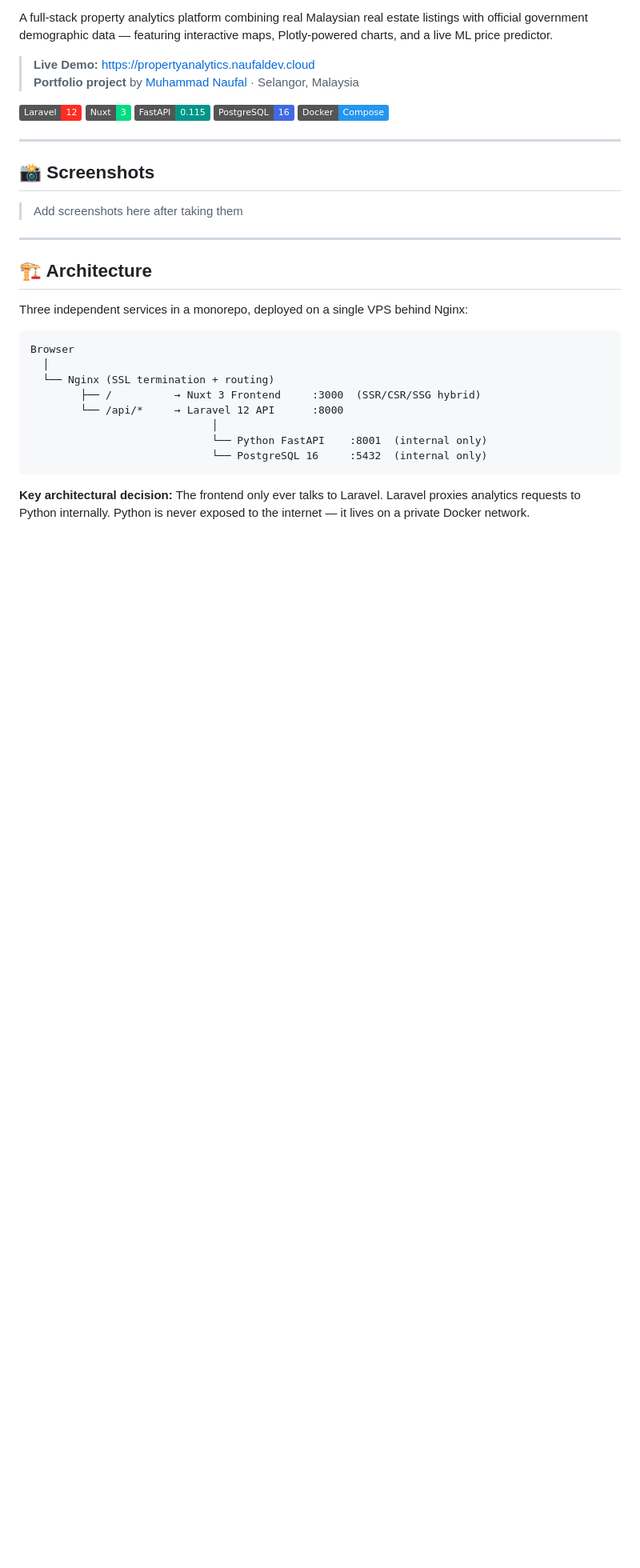
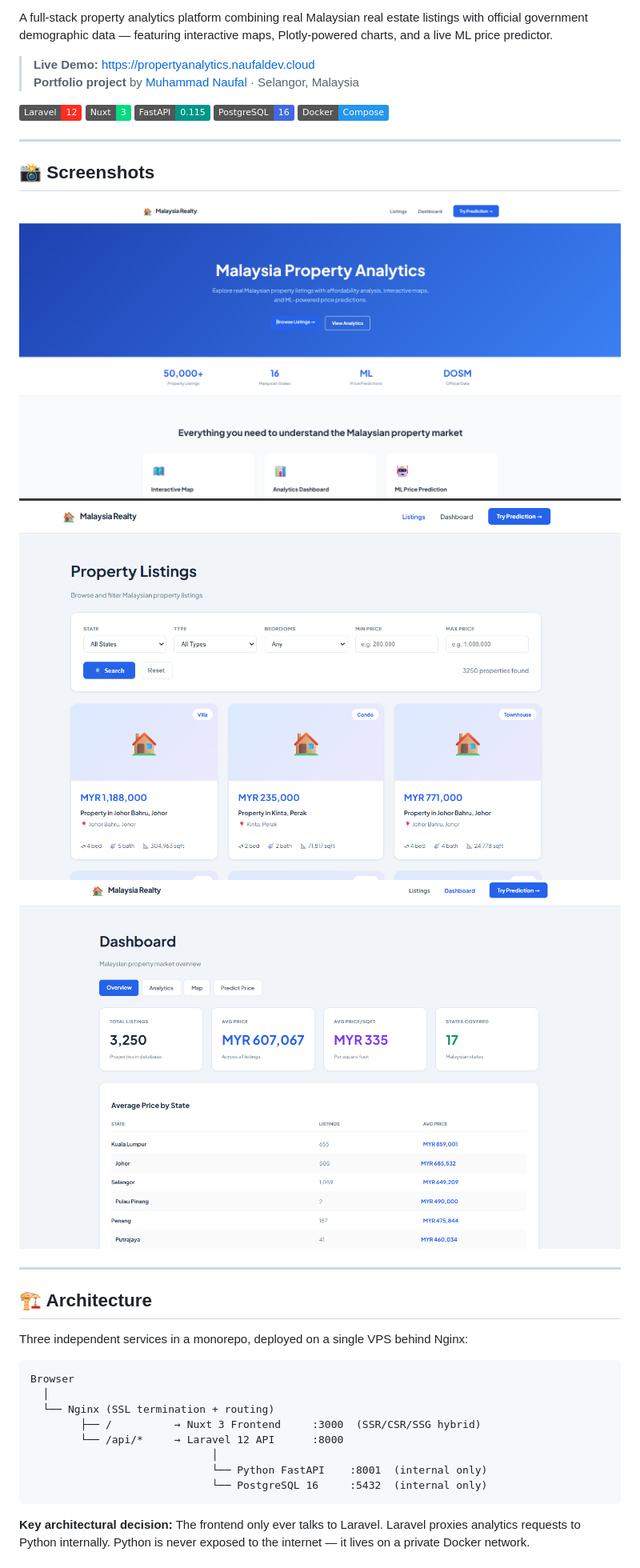
Before and after one commit to naufalkhir/malaysia-property-dashboard, a Markdown page: README.md, the part around the change. Shown at 80% size. Drawn GitHub-style; badges without logos; blank space fills up the shorter version.

Commit message:
docs: add screenshots to README

```diff
--- a/README.md
+++ b/README.md
@@ -15,7 +15,9 @@ A full-stack property analytics platform combining real Malaysian real estate li
 
 ## 📸 Screenshots
 
-> Add screenshots here after taking them
+![Homepage](screenshots/homepage.png)
+![Listings](screenshots/listings.png)
+![Dashboard](screenshots/dashboard.png)
 
 ---
 
```
